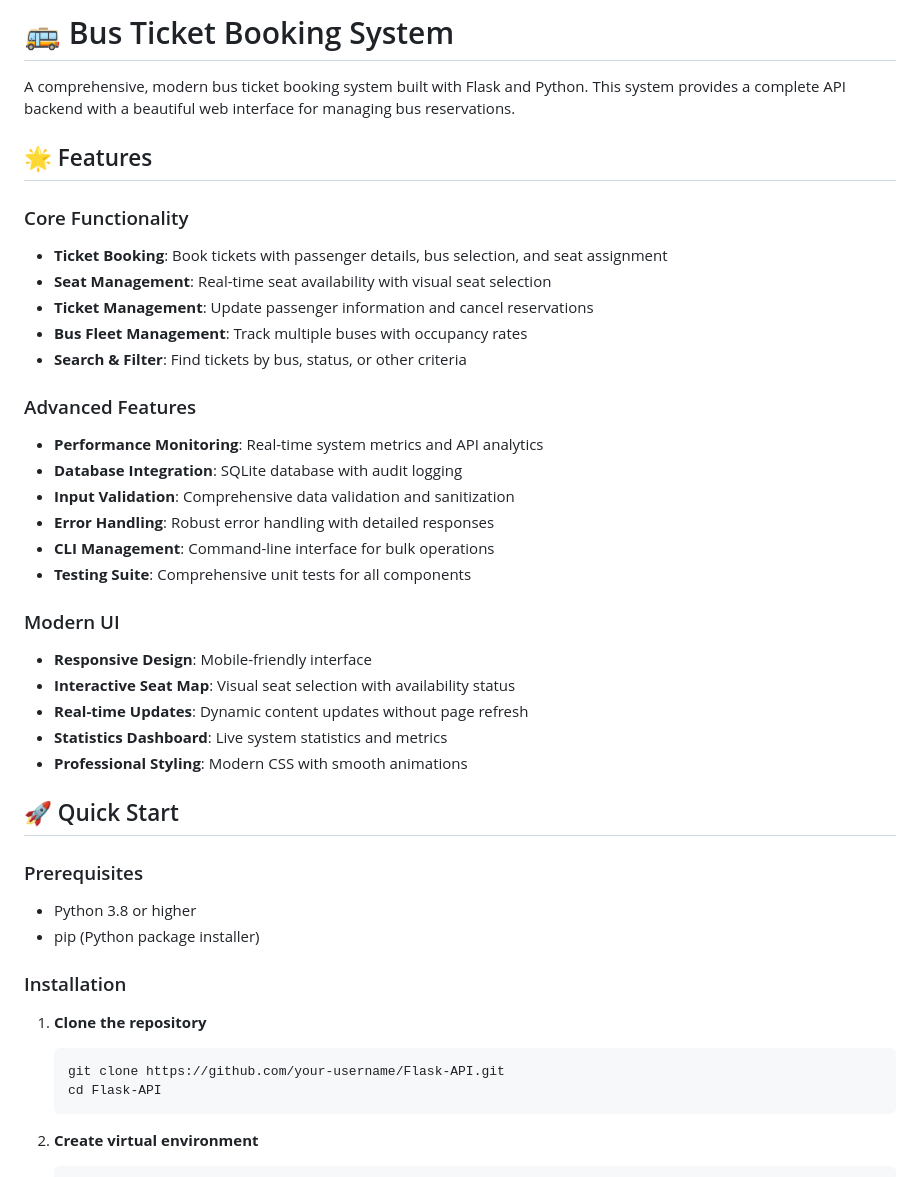
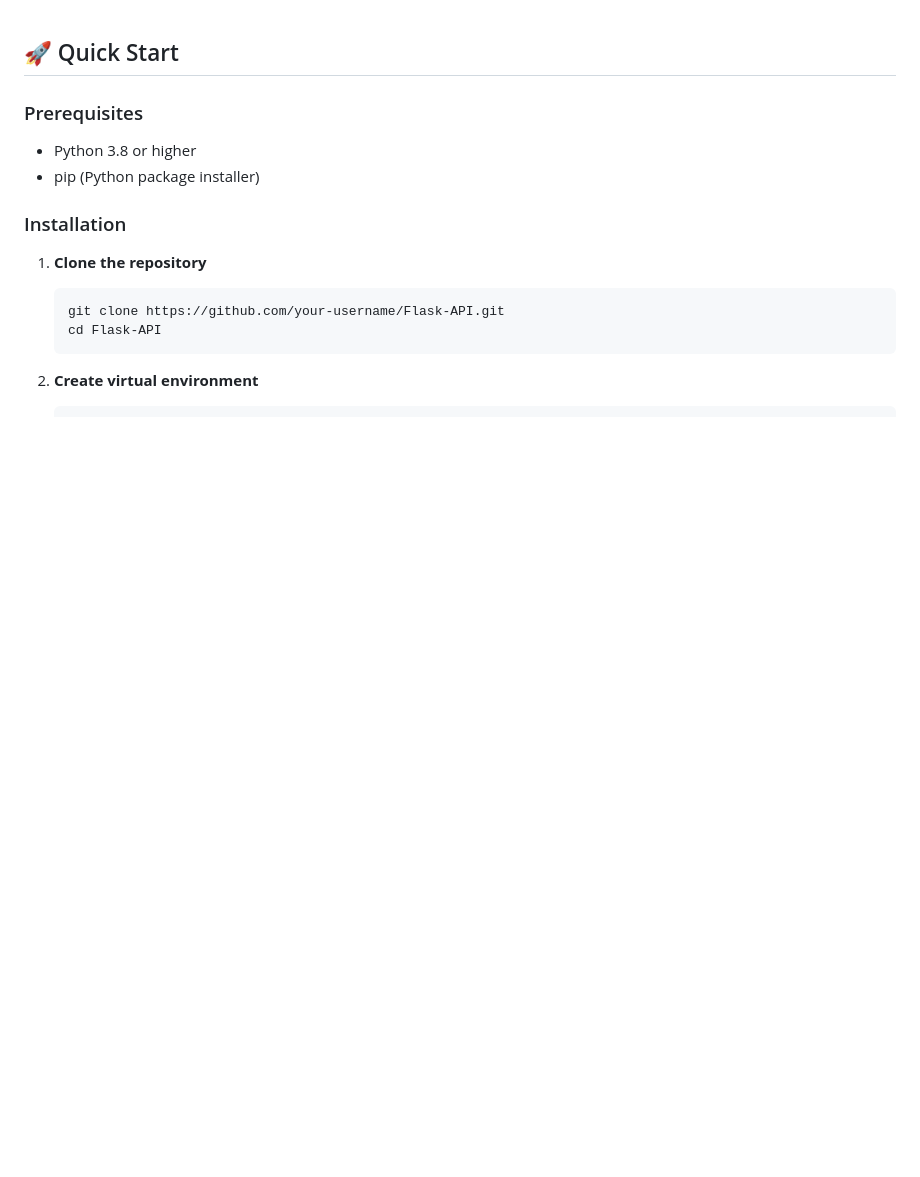
Before and after one commit to Sabari-Vasan-SM/Flask-API, a Markdown page: README.md, the part around the change. GitHub-like rendering; blank space fills up the shorter version.

```diff
--- a/README.md
+++ b/README.md
@@ -1,30 +1,3 @@
-# 🚌 Bus Ticket Booking System
-
-A comprehensive, modern bus ticket booking system built with Flask and Python. This system provides a complete API backend with a beautiful web interface for managing bus reservations.
-
-## 🌟 Features
-
-### Core Functionality
-- **Ticket Booking**: Book tickets with passenger details, bus selection, and seat assignment
-- **Seat Management**: Real-time seat availability with visual seat selection
-- **Ticket Management**: Update passenger information and cancel reservations
-- **Bus Fleet Management**: Track multiple buses with occupancy rates
-- **Search & Filter**: Find tickets by bus, status, or other criteria
-
-### Advanced Features
-- **Performance Monitoring**: Real-time system metrics and API analytics
-- **Database Integration**: SQLite database with audit logging
-- **Input Validation**: Comprehensive data validation and sanitization
-- **Error Handling**: Robust error handling with detailed responses
-- **CLI Management**: Command-line interface for bulk operations
-- **Testing Suite**: Comprehensive unit tests for all components
-
-### Modern UI
-- **Responsive Design**: Mobile-friendly interface
-- **Interactive Seat Map**: Visual seat selection with availability status
-- **Real-time Updates**: Dynamic content updates without page refresh
-- **Statistics Dashboard**: Live system statistics and metrics
-- **Professional Styling**: Modern CSS with smooth animations
 
 ## 🚀 Quick Start
 
```
